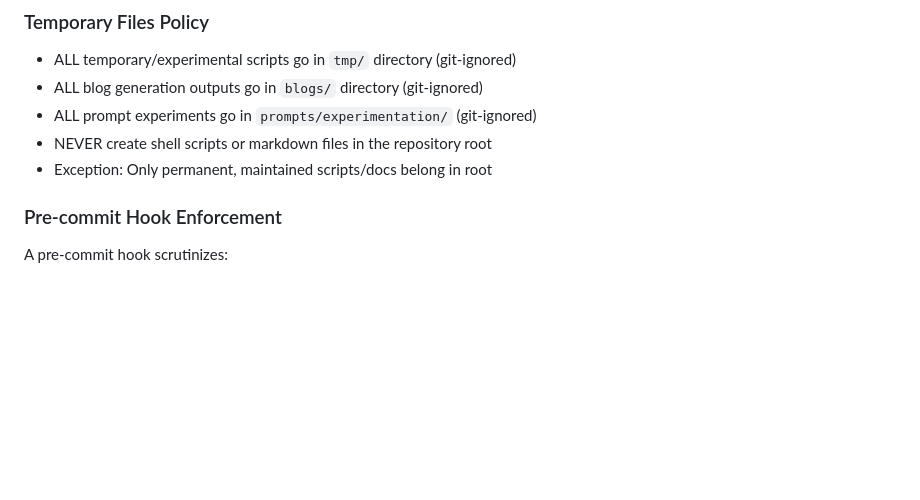
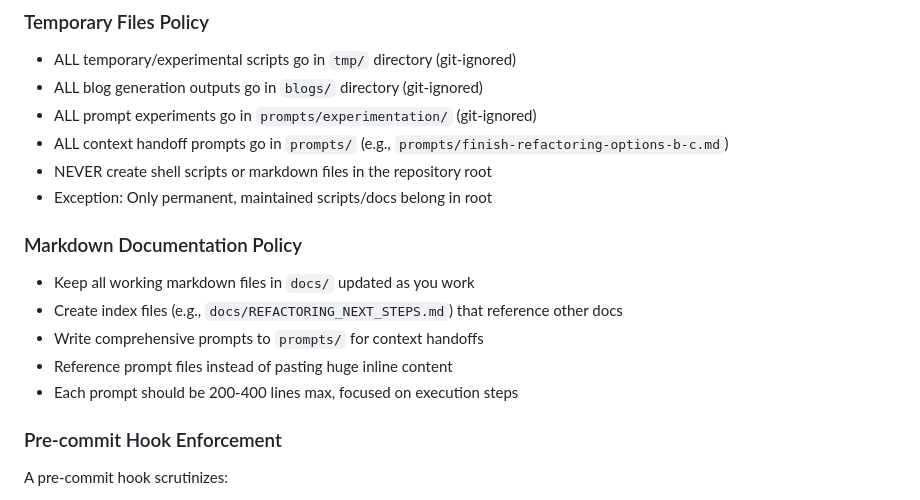
Before and after one commit to bordenet/bloginator, a Markdown page: CLAUDE.md, the part around the change. Drawn GitHub-style; blank space fills up the shorter version.

Commit message:
docs: Create REFACTORING_NEXT_STEPS index, update CLAUDE.md with prompt guidelines

```diff
--- a/CLAUDE.md
+++ b/CLAUDE.md
@@ -12,8 +12,17 @@ without exception for all work on this repository.
 - ALL temporary/experimental scripts go in `tmp/` directory (git-ignored)
 - ALL blog generation outputs go in `blogs/` directory (git-ignored)
 - ALL prompt experiments go in `prompts/experimentation/` (git-ignored)
+- ALL context handoff prompts go in `prompts/` (e.g., `prompts/finish-refactoring-options-b-c.md`)
 - NEVER create shell scripts or markdown files in the repository root
 - Exception: Only permanent, maintained scripts/docs belong in root
+
+### Markdown Documentation Policy
+
+- Keep all working markdown files in `docs/` updated as you work
+- Create index files (e.g., `docs/REFACTORING_NEXT_STEPS.md`) that reference other docs
+- Write comprehensive prompts to `prompts/` for context handoffs
+- Reference prompt files instead of pasting huge inline content
+- Each prompt should be 200-400 lines max, focused on execution steps
 
 ### Pre-commit Hook Enforcement
 
```
Also changed, not shown: docs/REFACTORING_NEXT_STEPS.md (added, +48 -0 lines).
